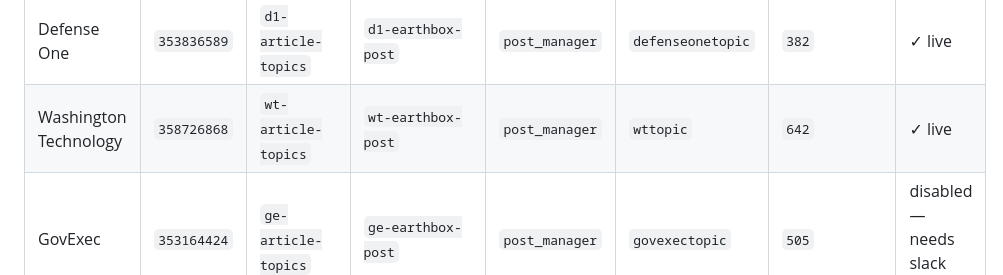
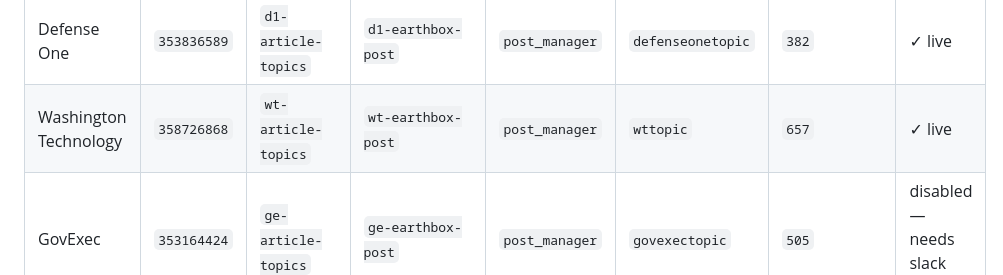
Before and after one commit to bpeniston/headline-lab, a Markdown page: CLAUDE.md, the part around the change. Drawn GitHub-style.

Commit message:
Fix WT topic_content_type in docs: 642 → 657
Confirmed via browser console inspection of WT trending item edit page.
642 was causing content_type to save as null, leaving WT topics blank.

Co-Authored-By: Claude Sonnet 4.6 <noreply@anthropic.com>

```diff
--- a/CLAUDE.md
+++ b/CLAUDE.md
@@ -104,7 +104,7 @@ Per-pub automation config is managed in the **GE360 Pub Config** Google Sheet (s
 | Pub | GA4 Property | topic_oref | earthbox_oref | app_label | model | content_type | Sheet status |
 |---|---|---|---|---|---|---|---|
 | Defense One | `353836589` | `d1-article-topics` | `d1-earthbox-post` | `post_manager` | `defenseonetopic` | `382` | ✓ live |
-| Washington Technology | `358726868` | `wt-article-topics` | `wt-earthbox-post` | `post_manager` | `wttopic` | `642` | ✓ live |
+| Washington Technology | `358726868` | `wt-article-topics` | `wt-earthbox-post` | `post_manager` | `wttopic` | `657` | ✓ live |
 | GovExec | `353164424` | `ge-article-topics` | `ge-earthbox-post` | `post_manager` | `govexectopic` | `505` | disabled — needs slack only |
 | Nextgov | `353764914` | `ng-article-topics` | `ng-earthbox-post` | `post_manager` | `nextgovtopic` | `496` | disabled — needs slack only |
 | Route Fifty | `353766084` | `rf-article-topics` | `rf-earthbox-post` | `post_manager` | `topic` | `164` | disabled — needs slack only |
```
